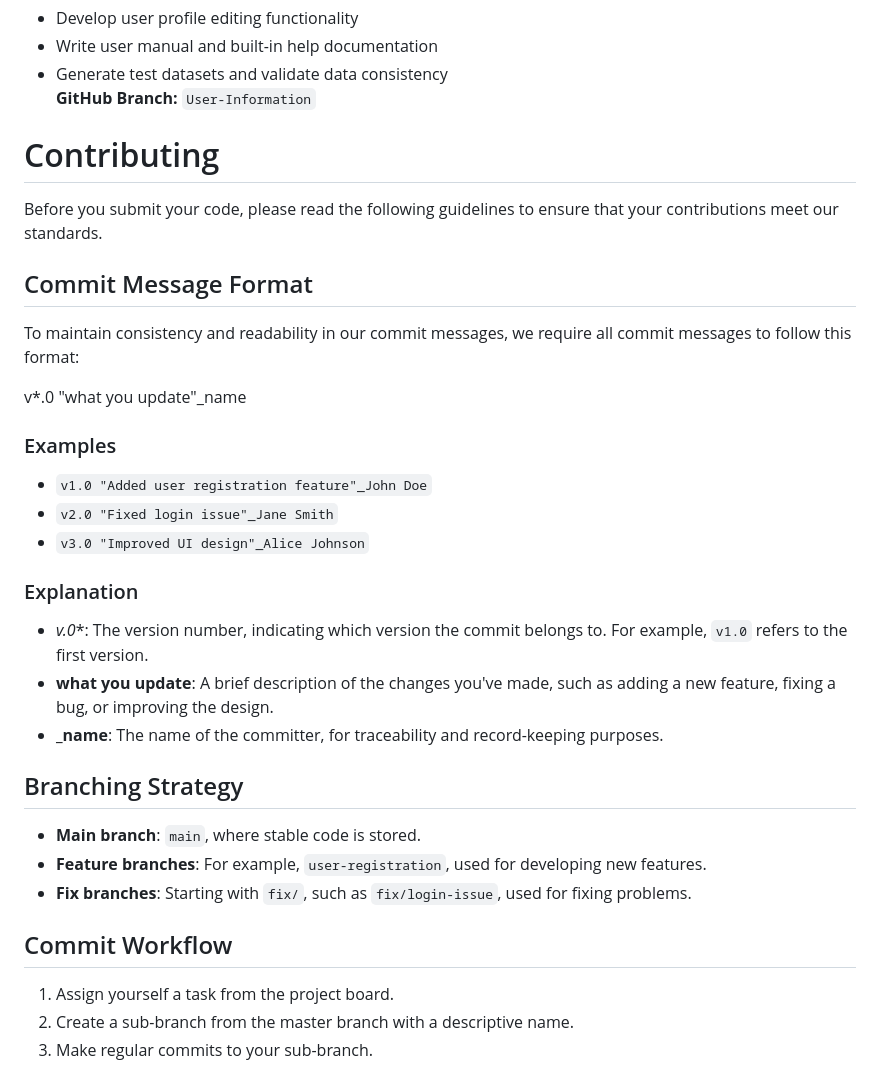
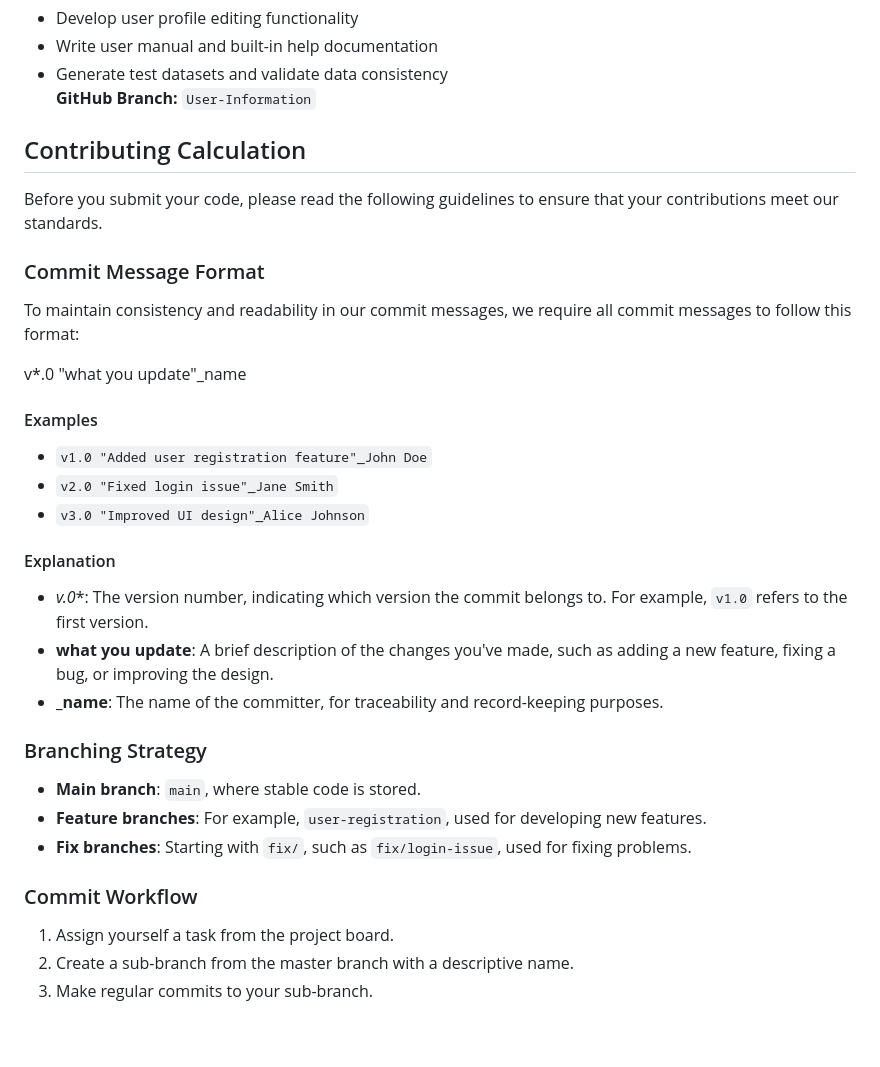
Before and after one commit to Talent-Wu/Software-Engineering-group-4, a Markdown page: README.md, the part around one of its changes. Rendered like a GitHub page; blank space fills up the shorter version.

```diff
--- a/README.md
+++ b/README.md
@@ -68,32 +98,32 @@ Built using Agile methodology, this application combines AI automation with huma
 - Generate test datasets and validate data consistency
 **GitHub Branch:** `User-Information`
 
-# Contributing
+## Contributing Calculation
 
 Before you submit your code, please read the following guidelines to ensure that your contributions meet our standards.
 
-## Commit Message Format
+### Commit Message Format
 
 To maintain consistency and readability in our commit messages, we require all commit messages to follow this format:
 
 v*.0 "what you update"_name
 
-### Examples
+#### Examples
 - `v1.0 "Added user registration feature"_John Doe`
 - `v2.0 "Fixed login issue"_Jane Smith`
 - `v3.0 "Improved UI design"_Alice Johnson`
 
-### Explanation
+#### Explanation
 - **v*.0**: The version number, indicating which version the commit belongs to. For example, `v1.0` refers to the first version.
 - **what you update**: A brief description of the changes you've made, such as adding a new feature, fixing a bug, or improving the design.
 - **_name**: The name of the committer, for traceability and record-keeping purposes.
 
-## Branching Strategy
+### Branching Strategy
 - **Main branch**: `main`, where stable code is stored.
 - **Feature branches**: For example, `user-registration`, used for developing new features.
 - **Fix branches**: Starting with `fix/`, such as `fix/login-issue`, used for fixing problems.
 
-## Commit Workflow
+### Commit Workflow
 1. Assign yourself a task from the project board.
 2. Create a sub-branch from the master branch with a descriptive name.
 3. Make regular commits to your sub-branch.
```
Also changed, not shown: other parts of README.md (+38 -8 lines).
